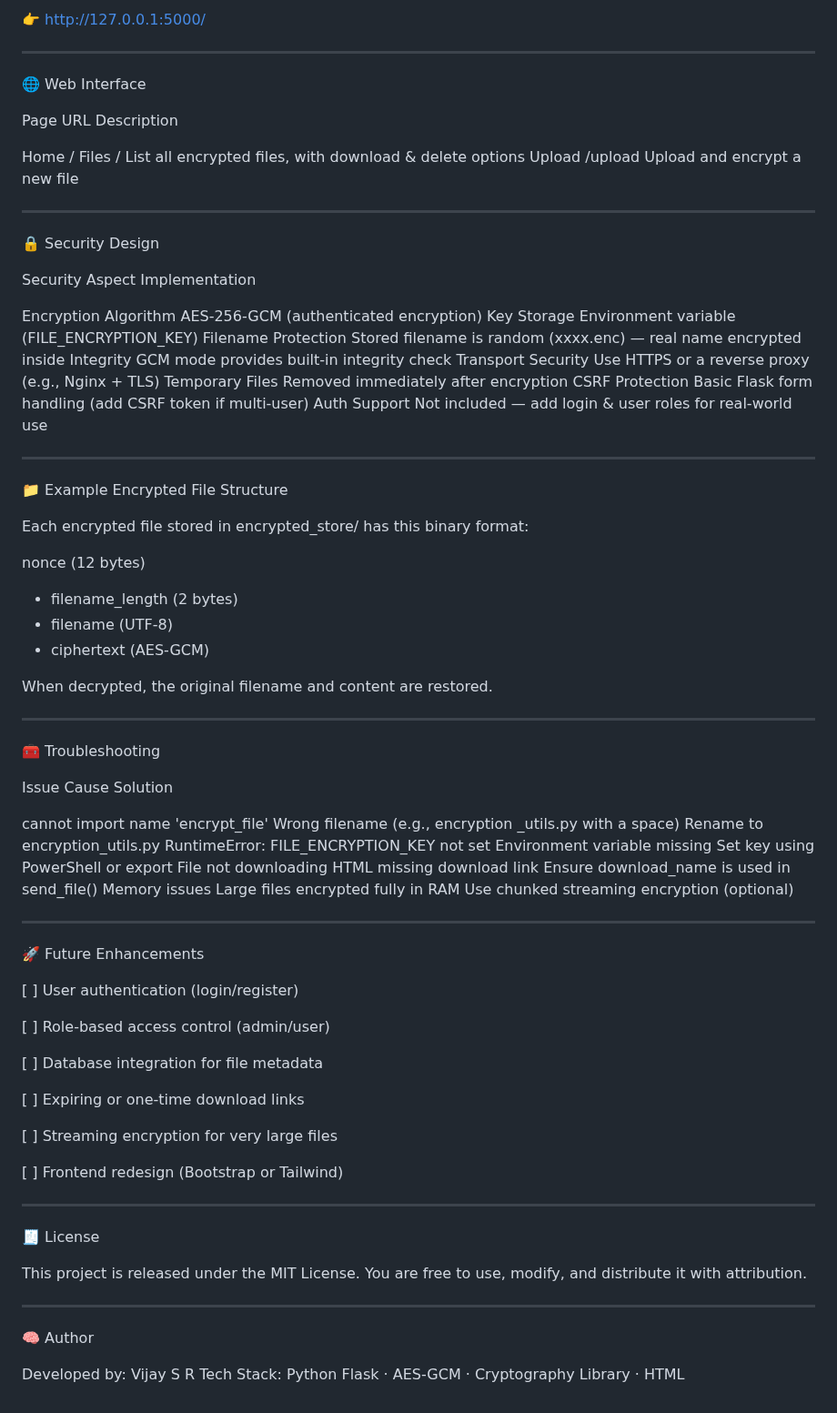
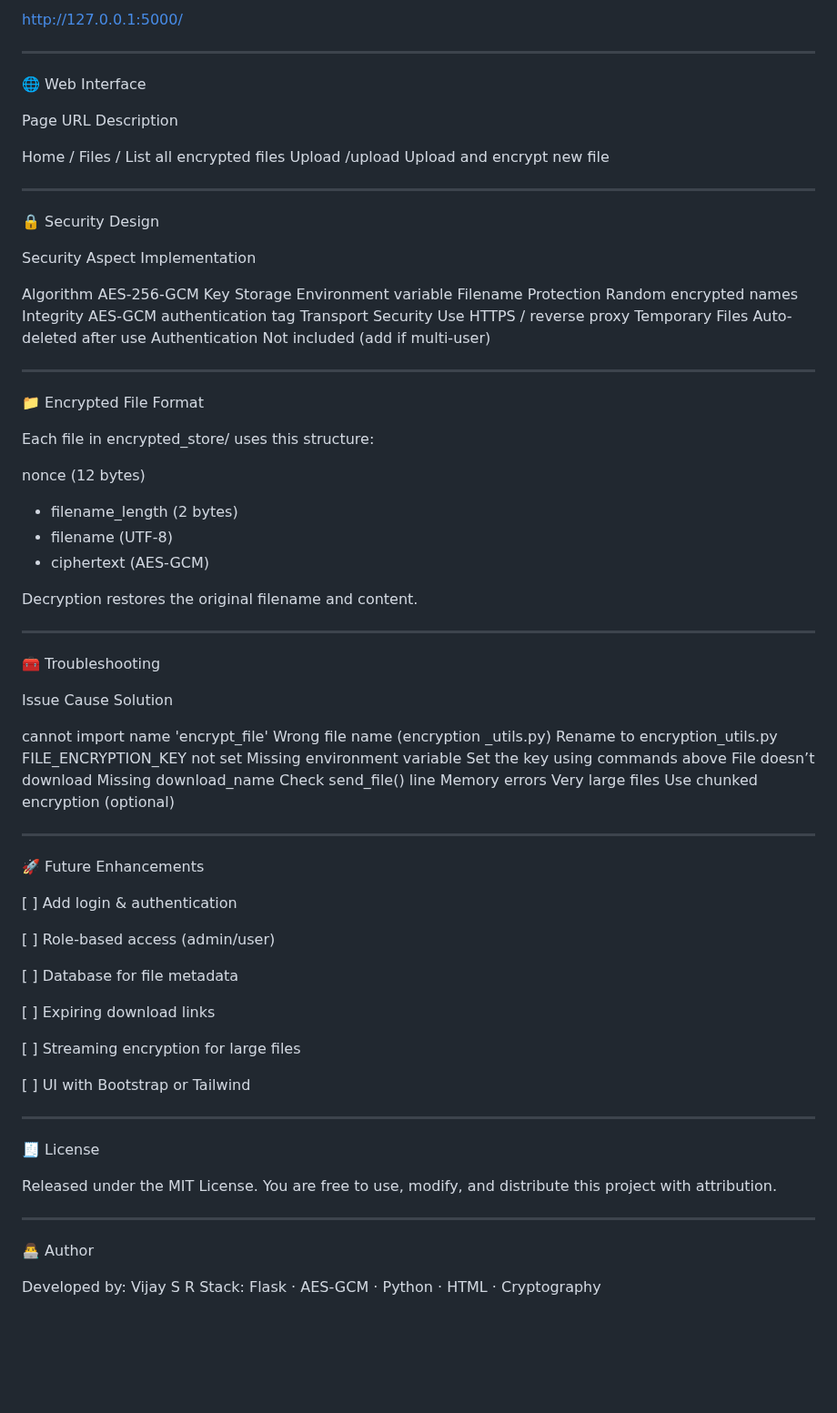
Before and after one commit to srvijaycybersec-hue/FUTURE_CS_03, a Markdown page: README.md, the part around one of its changes. Shown at 91% size. GitHub-like rendering; blank space fills up the shorter version.

```diff
--- a/README.md
+++ b/README.md
@@ -116,5 +117,5 @@ Open your browser and visit:
 
-👉 http://127.0.0.1:5000/
+http://127.0.0.1:5000/
 
 
 ---
@@ -123,8 +124,8 @@ Open your browser and visit:
 
 Page URL Description
 
-Home / Files / List all encrypted files, with download & delete options
-Upload /upload Upload and encrypt a new file
+Home / Files / List all encrypted files
+Upload /upload Upload and encrypt new file
 
 
 
@@ -134,29 +135,28 @@ Upload /upload Upload and encrypt a new file
 
 Security Aspect Implementation
 
-Encryption Algorithm AES-256-GCM (authenticated encryption)
-Key Storage Environment variable (FILE_ENCRYPTION_KEY)
-Filename Protection Stored filename is random (xxxx.enc) — real name encrypted inside
-Integrity GCM mode provides built-in integrity check
-Transport Security Use HTTPS or a reverse proxy (e.g., Nginx + TLS)
-Temporary Files Removed immediately after encryption
-CSRF Protection Basic Flask form handling (add CSRF token if multi-user)
-Auth Support Not included — add login & user roles for real-world use
+Algorithm AES-256-GCM
+Key Storage Environment variable
+Filename Protection Random encrypted names
+Integrity AES-GCM authentication tag
+Transport Security Use HTTPS / reverse proxy
+Temporary Files Auto-deleted after use
+Authentication Not included (add if multi-user)
 
 
 
 ---
 
-📁 Example Encrypted File Structure
+📁 Encrypted File Format
 
-Each encrypted file stored in encrypted_store/ has this binary format:
+Each file in encrypted_store/ uses this structure:
 
 nonce (12 bytes)
 + filename_length (2 bytes)
 + filename (UTF-8)
 + ciphertext (AES-GCM)
 
-When decrypted, the original filename and content are restored.
+Decryption restores the original filename and content.
 
 
 ---
@@ -165,10 +165,10 @@ When decrypted, the original filename and content are restored.
 
 Issue Cause Solution
 
-cannot import name 'encrypt_file' Wrong filename (e.g., encryption _utils.py with a space) Rename to encryption_utils.py
-RuntimeError: FILE_ENCRYPTION_KEY not set Environment variable missing Set key using PowerShell or export
-File not downloading HTML missing download link Ensure download_name is used in send_file()
-Memory issues Large files encrypted fully in RAM Use chunked streaming encryption (optional)
+cannot import name 'encrypt_file' Wrong file name (encryption _utils.py) Rename to encryption_utils.py
+FILE_ENCRYPTION_KEY not set Missing environment variable Set the key using commands above
+File doesn’t download Missing download_name Check send_file() line
+Memory errors Very large files Use chunked encryption (optional)
 
 
 
@@ -176,17 +176,17 @@ Memory issues Large files encrypted fully in RAM Use chunked streaming encryptio
 
 🚀 Future Enhancements
 
-[ ] User authentication (login/register)
+[ ] Add login & authentication
 
-[ ] Role-based access control (admin/user)
+[ ] Role-based access (admin/user)
 
-[ ] Database integration for file metadata
+[ ] Database for file metadata
 
-[ ] Expiring or one-time download links
+[ ] Expiring download links
 
-[ ] Streaming encryption for very large files
+[ ] Streaming encryption for large files
 
-[ ] Frontend redesign (Bootstrap or Tailwind)
+[ ] UI with Bootstrap or Tailwind
 
 
 
@@ -194,13 +194,13 @@ Memory issues Large files encrypted fully in RAM Use chunked streaming encryptio
 
 🧾 License
 
-This project is released under the MIT License.
-You are free to use, modify, and distribute it with attribution.
+Released under the MIT License.
+You are free to use, modify, and distribute this project with attribution.
 
 
 ---
 
-🧠 Author
+👨‍💻 Author
 
 Developed by: Vijay S R
-Tech Stack: Python Flask · AES-GCM · Cryptography Library · HTML
+Stack: Flask · AES-GCM · Python · HTML · Cryptography
```
Also changed, not shown: other parts of README.md (+33 -32 lines).
